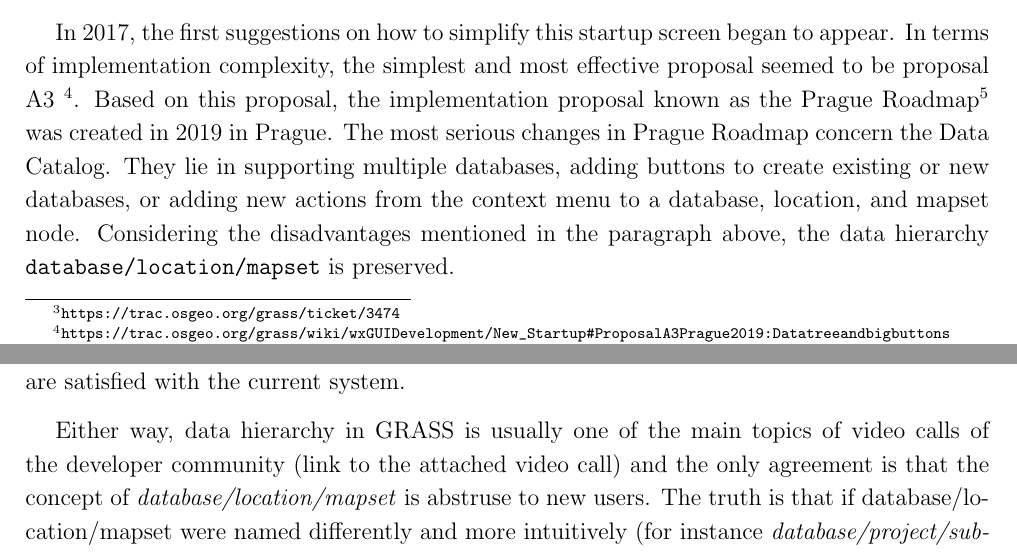
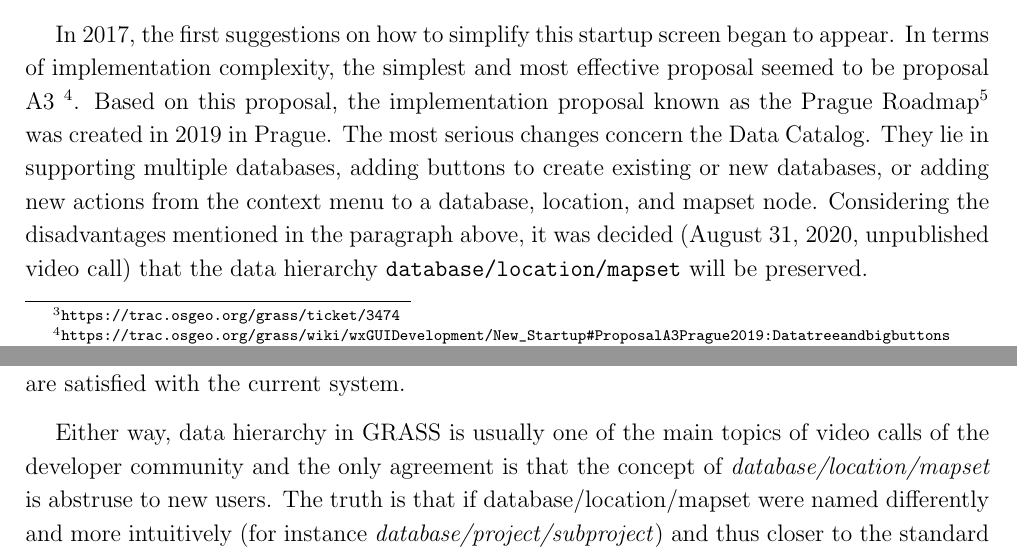
Before and after one commit to ctu-geoforall-lab-projects/dp-kladivova-2021, a LaTeX document (text/linda-kladivova-dp-2021.tex): two parts of pages 25 and 72 of 129, joined at a grey line, cut so that both start at the same text. Compiled offline with pdfLaTeX.

Commit message:
forgotton - last small changes about typo

```diff
--- a/text/linda-kladivova-dp-2021.tex
+++ b/text/linda-kladivova-dp-2021.tex
@@ -714,12 +714,12 @@ and most effective proposal seemed to be proposal A3
 \footnote{\url{https://trac.osgeo.org/grass/wiki/wxGUIDevelopment/New\_Startup\#ProposalA3Prague2019:Datatreeandbigbuttons}}. Based
 on this proposal, the implementation proposal known as the Prague
 Roadmap\footnote{\url{https://trac.osgeo.org/grass/wiki/wxGUIDevelopment/New\_Startup\#PragueRoadmap}}
-was created in 2019 in Prague.  The most serious changes in Prague
-Roadmap concern the Data Catalog. They lie in supporting multiple
+was created in 2019 in Prague.  The most serious changes concern the Data Catalog. They lie in supporting multiple
 databases, adding buttons to create existing or new databases, or
 adding new actions from the context menu to a database, location, and
 mapset node. Considering the disadvantages mentioned in the paragraph
-above, the data hierarchy \texttt{database/location/mapset} is
+above, it was decided (August 31, 2020, unpublished video
+call) that the data hierarchy \texttt{database/location/mapset} will be
 preserved.
 %In addition, this proposal introduces a new concept called
 %% ML: Workspace files has been introduced to GRASS much more earlier
@@ -2463,8 +2463,7 @@ answers \#25 and \#27, some users are satisfied with the current
 system.
 
 Either way, data hierarchy in GRASS is usually one of the main topics
-of video calls of the developer community (link to the attached video
-call) and the only agreement is that the concept of
+of video calls of the developer community and the only agreement is that the concept of
 \textit{database/location/mapset} is abstruse to new users. The truth
 is that if database/location/mapset were named differently and more
 intuitively (for instance \textit{database/project/subproject}) and
```
